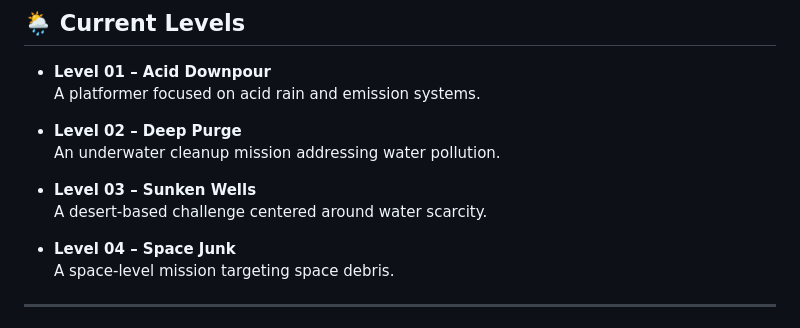
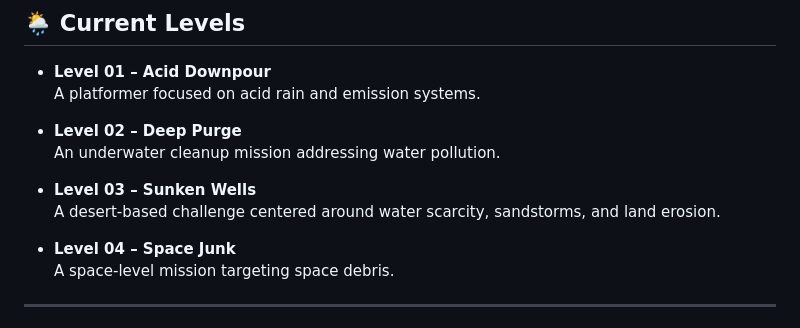
Before and after one commit to SAAGEE-Studios/climate-crusade, a Markdown page: README.md, the part around the change. Rendered like a GitHub page.

```diff
--- a/README.md
+++ b/README.md
@@ -28,7 +28,7 @@ Alvin’s species travels across the galaxy saving planets from destruction. The
   An underwater cleanup mission addressing water pollution.
 
 - **Level 03 – Sunken Wells**
-  A desert-based challenge centered around water scarcity.
+  A desert-based challenge centered around water scarcity, sandstorms, and land erosion.
 
 - **Level 04 – Space Junk**
   A space-level mission targeting space debris.
```
